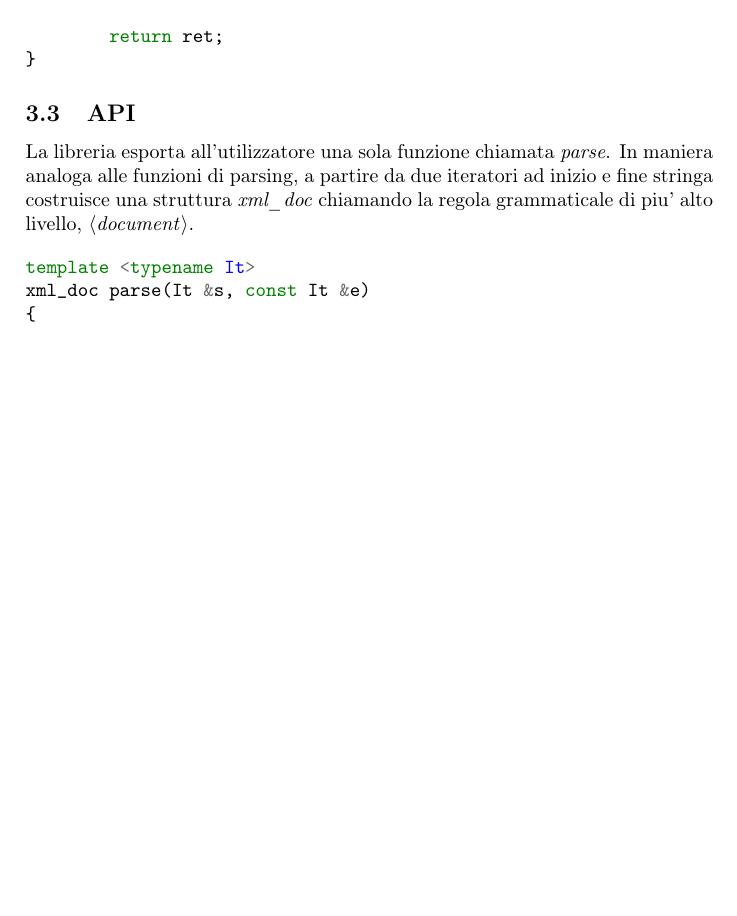
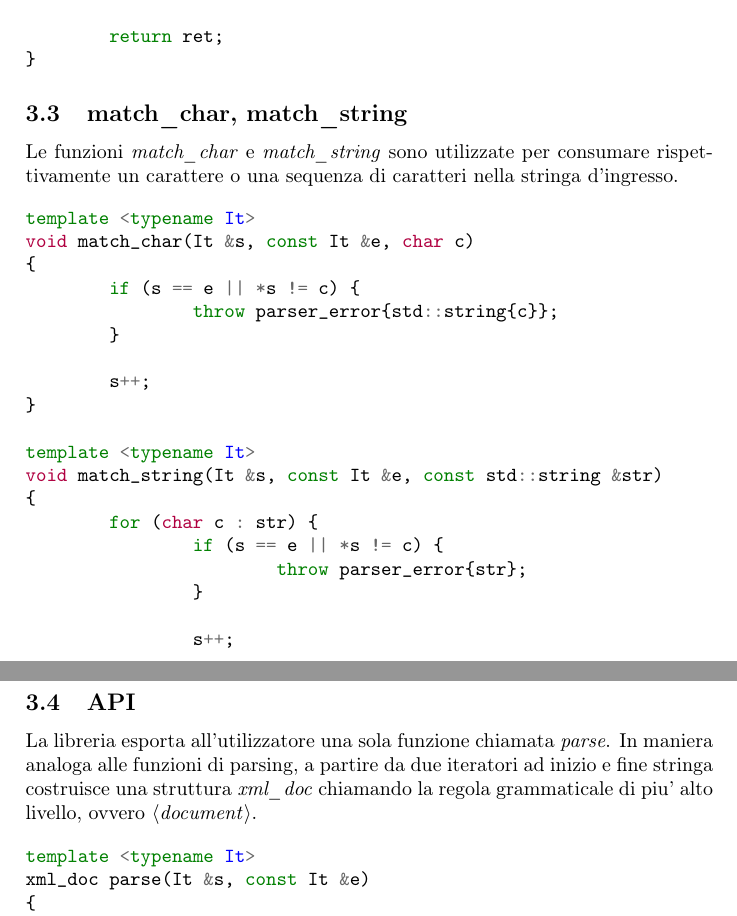
Before and after one commit to vincenscotti/xmlparser, a LaTeX paper (tesina.tex): part of page 13 of 20 before the commit and two parts of pages 13 and 14 of 20 after it, the two joined at a grey line, cut so that both start at the same text, the shorter picture padded with empty space. Compiled offline with pdfLaTeX.

Commit message:
Add match_* to tesina.tex

```diff
--- a/tesina.tex
+++ b/tesina.tex
@@ -762,12 +762,42 @@ std::string attribute_value(It &s, const It &e)
 }
 \end{minted}
 
+\subsection{match\_char, match\_string}
+
+Le funzioni \emph{match\_char} e \emph{match\_string} sono utilizzate per
+consumare rispettivamente un carattere o una sequenza di caratteri nella
+stringa d'ingresso.
+
+\begin{minted}{C++}
+template <typename It>
+void match_char(It &s, const It &e, char c)
+{
+        if (s == e || *s != c) {
+                throw parser_error{std::string{c}};
+        }
+
+        s++;
+}
+
+template <typename It>
+void match_string(It &s, const It &e, const std::string &str)
+{
+        for (char c : str) {
+                if (s == e || *s != c) {
+                        throw parser_error{str};
+                }
+
+                s++;
+        }
+}
+\end{minted}
+
 \subsection{API}
 
 La libreria esporta all'utilizzatore una sola funzione chiamata \emph{parse}. In
 maniera analoga alle funzioni di parsing, a partire da due iteratori ad inizio e
 fine stringa costruisce una struttura \emph{xml\_doc} chiamando la regola
-grammaticale di piu' alto livello, \syntax{<document>}.
+grammaticale di piu' alto livello, ovvero \syntax{<document>}.
 
 \begin{minted}{C++}
 template <typename It>
```
